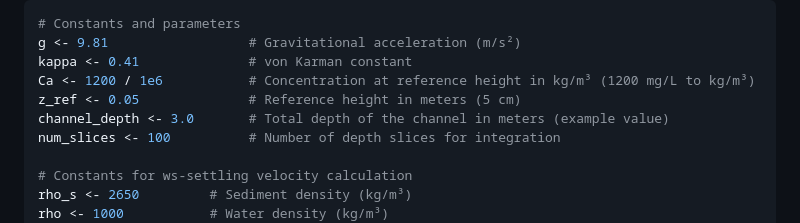
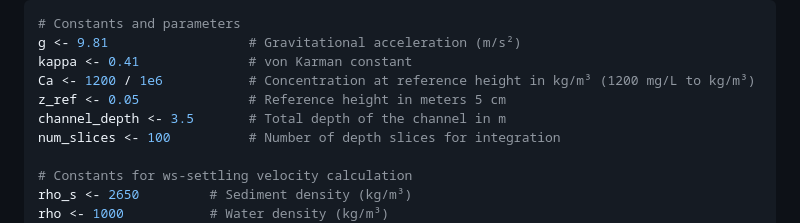
Before and after one commit to plateroD/NREM_HW4, a Markdown page: Platero_HW4.md, the part around the change. Rendered like a GitHub page.

Commit message:
Update Platero_HW4.md
Uniform flow and sediment transport lab HW4

```diff
--- a/Platero_HW4.md
+++ b/Platero_HW4.md
@@ -239,8 +239,8 @@ cat("Total bedload transport for D84 over one day (kg/m):", total_bedload_D84, "
 g <- 9.81                  # Gravitational acceleration (m/s²)
 kappa <- 0.41              # von Karman constant
 Ca <- 1200 / 1e6           # Concentration at reference height in kg/m³ (1200 mg/L to kg/m³)
-z_ref <- 0.05              # Reference height in meters (5 cm)
-channel_depth <- 3.0       # Total depth of the channel in meters (example value)
+z_ref <- 0.05              # Reference height in meters 5 cm
+channel_depth <- 3.5       # Total depth of the channel in m
 num_slices <- 100          # Number of depth slices for integration
 
 # Constants for ws-settling velocity calculation
```
